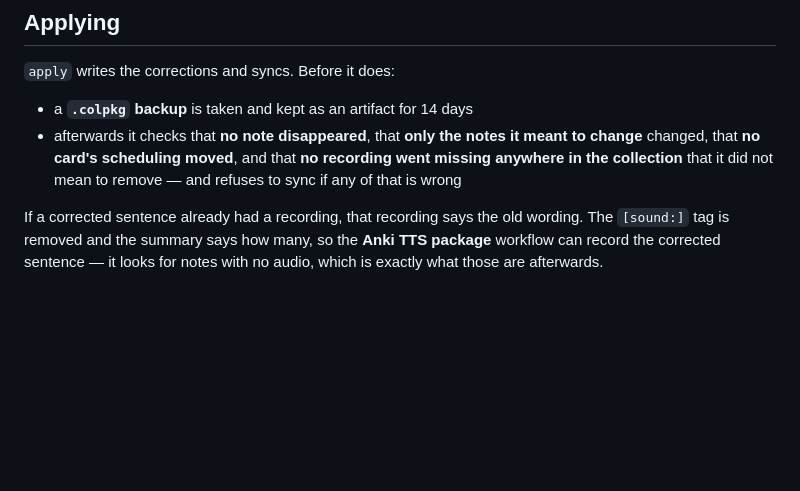
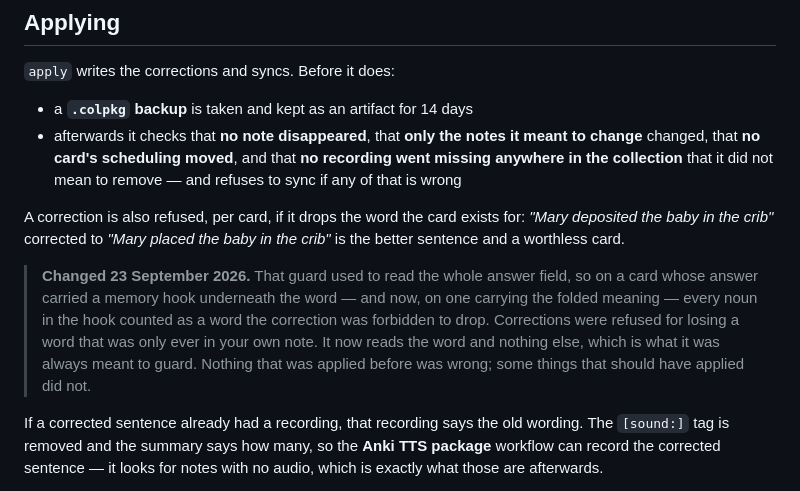
Before and after one commit to Sengju-Han/Clipboard-stakcer, a Markdown page: anki/AUDIT.md, the part around the change. Rendered like a GitHub page; blank space fills up the shorter version.

Commit message:
Say in AUDIT.md that the word guard used to read too much
The guard that stops a correction replacing the word a card exists for
was reading the whole answer field, so a memory hook written under the
word turned every noun in it into a word the correction was forbidden to
drop. Corrections were refused for losing a word that was only ever in
somebody's own note, and the report said only that they were refused.

That changed with the folded meaning - it had to, or a definition under
the word would have refused almost everything - and the change is worth
a paragraph where somebody reading their old reports will find it.

Co-Authored-By: Claude Opus 5 <noreply@anthropic.com>
Claude-Session: https://claude.ai/code/session_01HPXD2zpKGBdHMEdc766nCK

```diff
--- a/anki/AUDIT.md
+++ b/anki/AUDIT.md
@@ -37,6 +37,18 @@ Skipped outright:
   meant to change** changed, that **no card's scheduling moved**, and that
   **no recording went missing anywhere in the collection** that it did not
   mean to remove — and refuses to sync if any of that is wrong
+
+A correction is also refused, per card, if it drops the word the card exists
+for: *"Mary deposited the baby in the crib"* corrected to *"Mary placed the
+baby in the crib"* is the better sentence and a worthless card.
+
+> **Changed 23 September 2026.** That guard used to read the whole answer
+> field, so on a card whose answer carried a memory hook underneath the word —
+> and now, on one carrying the folded meaning — every noun in the hook counted
+> as a word the correction was forbidden to drop. Corrections were refused for
+> losing a word that was only ever in your own note. It now reads the word and
+> nothing else, which is what it was always meant to guard. Nothing that was
+> applied before was wrong; some things that should have applied did not.
 
 If a corrected sentence already had a recording, that recording says the old
 wording. The `[sound:]` tag is removed and the summary says how many, so the
```
